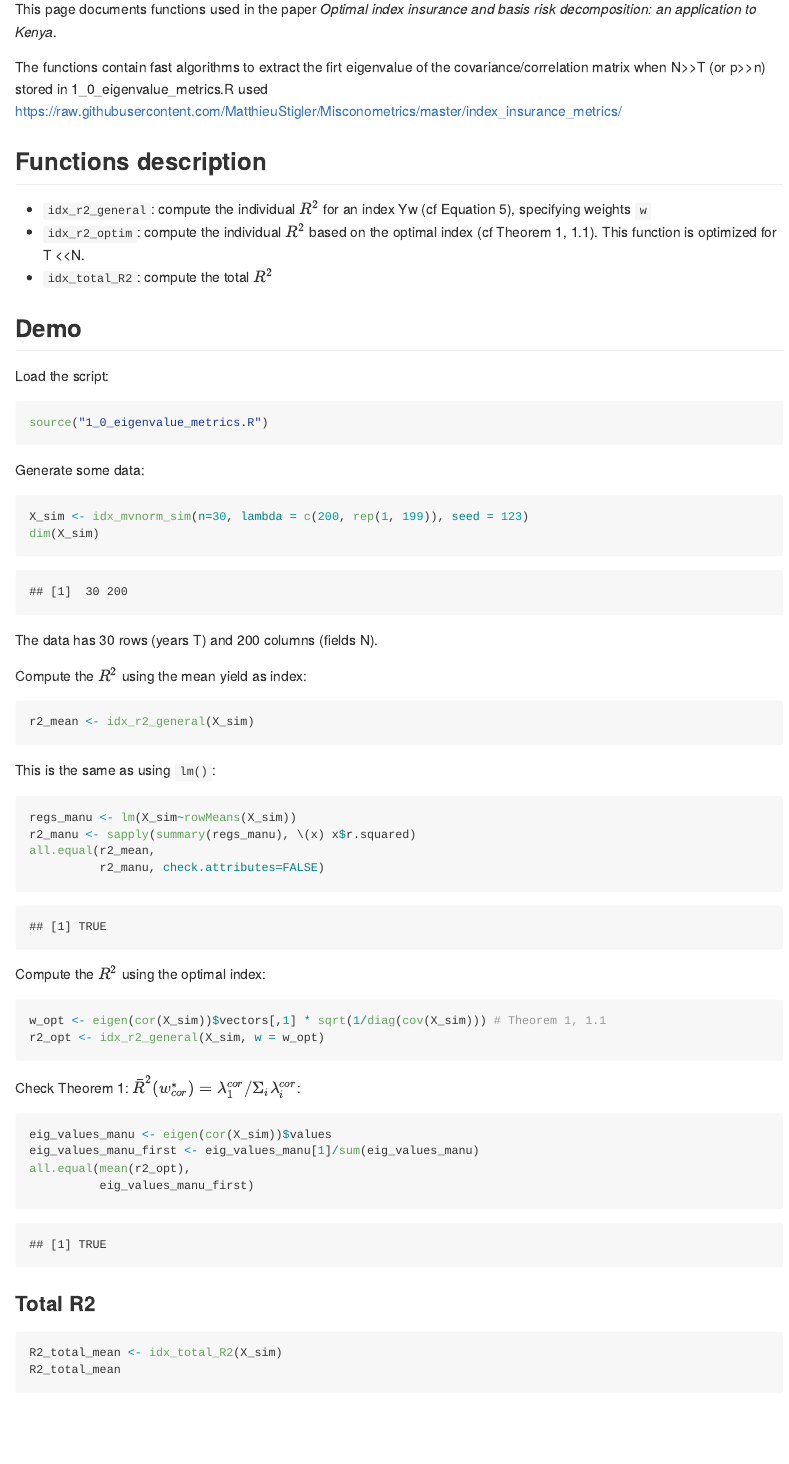
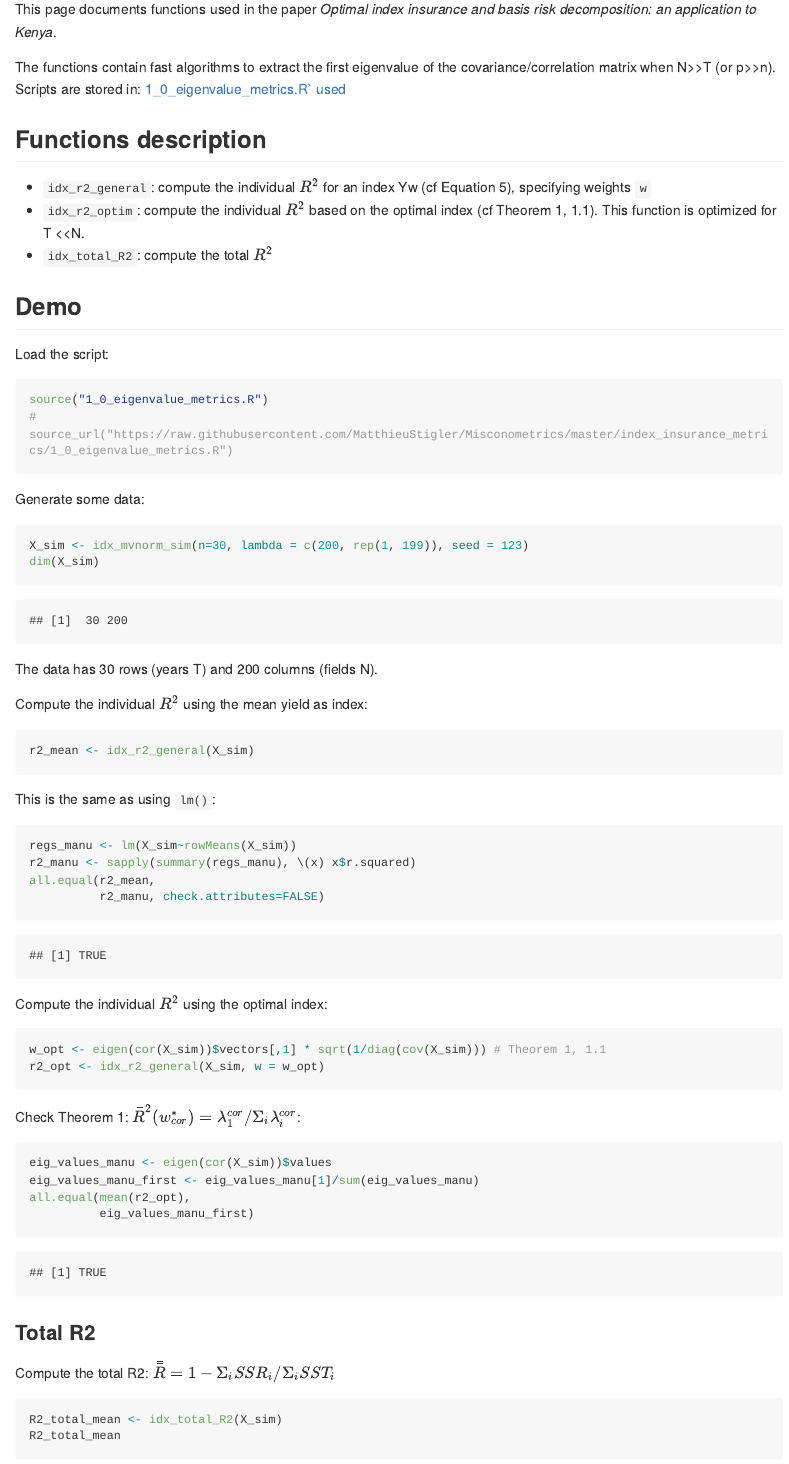
Before and after one commit to MatthieuStigler/Misconometrics, an R Markdown document (index_insurance_metrics/README.Rmd): the page in a window 1100 px wide, from 110 px down. The pictures show the output file index_insurance_metrics/README.md that the author committed with the source, drawn offline in the style of GitHub; long lines of code are wrapped.

Commit message:
Changes in text

````diff
--- a/index_insurance_metrics/README.Rmd
+++ b/index_insurance_metrics/README.Rmd
@@ -15,8 +15,7 @@ knitr::opts_chunk$set(echo = TRUE)
 
 This page documents functions used in the paper *Optimal index insurance and basis risk decomposition: an application to Kenya*.
 
-The functions contain fast algorithms to extract the firt eigenvalue of the covariance/correlation matrix when N>>T (or p>>n)
-stored in 1_0_eigenvalue_metrics.R used  https://raw.githubusercontent.com/MatthieuStigler/Misconometrics/master/index_insurance_metrics/
+The functions contain fast algorithms to extract the first eigenvalue of the covariance/correlation matrix when N>>T (or p>>n). Scripts are stored in: [1_0_eigenvalue_metrics.R` used](https://raw.githubusercontent.com/MatthieuStigler/Misconometrics/master/index_insurance_metrics/)
 
 ## Functions description
 
@@ -31,6 +30,7 @@ Load the script:
 
 ```{r}
 source("1_0_eigenvalue_metrics.R")
+# source_url("https://raw.githubusercontent.com/MatthieuStigler/Misconometrics/master/index_insurance_metrics/1_0_eigenvalue_metrics.R")
 ```
 
 
@@ -43,7 +43,7 @@ dim(X_sim)
 
 The data has 30 rows (years T) and 200 columns (fields N).
 
-Compute the $R^2$ using the mean yield as index:
+Compute the individual $R^2$ using the mean yield as index:
 
 ```{r}
 r2_mean <- idx_r2_general(X_sim)
@@ -58,7 +58,7 @@ all.equal(r2_mean,
           r2_manu, check.attributes=FALSE)
 ```
 
-Compute the $R^2$ using the optimal index:
+Compute the individual $R^2$ using the optimal index:
 
 ```{r}
 w_opt <- eigen(cor(X_sim))$vectors[,1] * sqrt(1/diag(cov(X_sim))) # Theorem 1, 1.1
@@ -76,3 +76,4 @@ all.equal(mean(r2_opt),
 
 ### Total R2
 
+Compute the total R2: $\bar{\bar{R}}=1-\Sigma_i SSR_i/\Sigma_i SST_i$
````
Also changed, not shown: index_insurance_metrics/README.md, index_insurance_metrics/README.Rmd (3 more changed lines).
